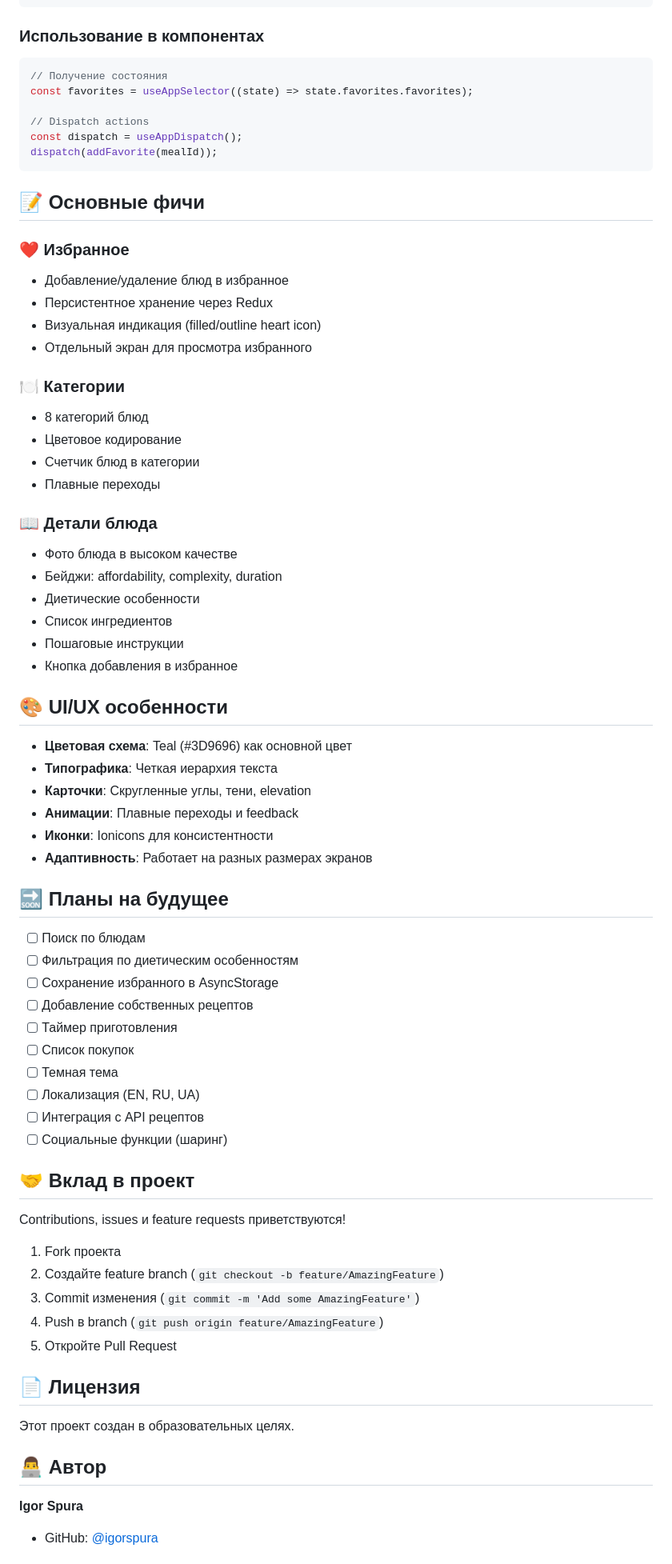
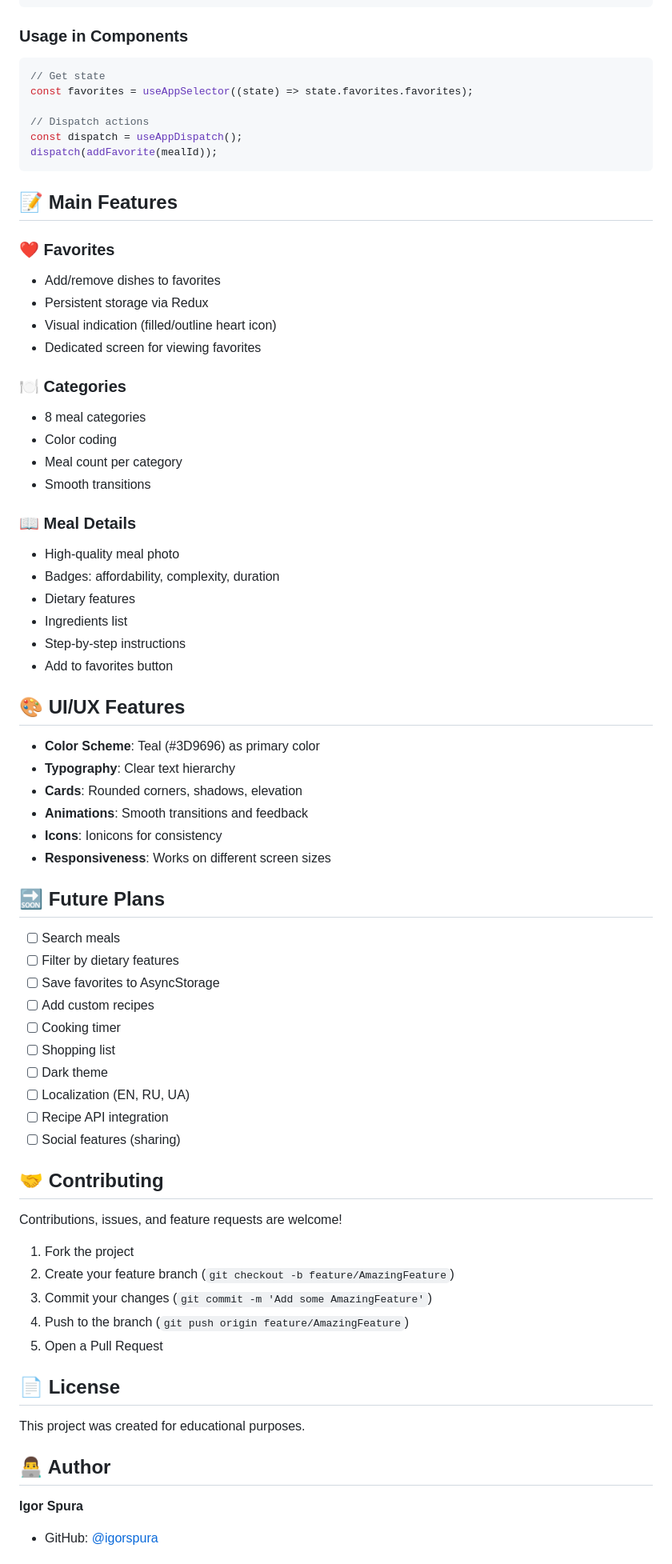
Before and after one commit to igor21211/mils-menu, a Markdown page: README.md, the part around the change printed below. Shown: that part at 80% size. Drawn GitHub-style.

````diff
--- a/README.md
+++ b/README.md
@@ -178,9 +178,9 @@ const favoritesSlice = createSlice({
 });
 ```
 
-### Использование в компонентах
+### Usage in Components
 ```typescript
-// Получение состояния
+// Get state
 const favorites = useAppSelector((state) => state.favorites.favorites);
 
 // Dispatch actions
@@ -188,65 +188,65 @@ const dispatch = useAppDispatch();
 dispatch(addFavorite(mealId));
 ```
 
-## 📝 Основные фичи
+## 📝 Main Features
 
-### ❤️ Избранное
-- Добавление/удаление блюд в избранное
-- Персистентное хранение через Redux
-- Визуальная индикация (filled/outline heart icon)
-- Отдельный экран для просмотра избранного
+### ❤️ Favorites
+- Add/remove dishes to favorites
+- Persistent storage via Redux
+- Visual indication (filled/outline heart icon)
+- Dedicated screen for viewing favorites
 
-### 🍽️ Категории
-- 8 категорий блюд
-- Цветовое кодирование
-- Счетчик блюд в категории
-- Плавные переходы
+### 🍽️ Categories
+- 8 meal categories
+- Color coding
+- Meal count per category
+- Smooth transitions
 
-### 📖 Детали блюда
-- Фото блюда в высоком качестве
-- Бейджи: affordability, complexity, duration
-- Диетические особенности
-- Список ингредиентов
-- Пошаговые инструкции
-- Кнопка добавления в избранное
+### 📖 Meal Details
+- High-quality meal photo
+- Badges: affordability, complexity, duration
+- Dietary features
+- Ingredients list
+- Step-by-step instructions
+- Add to favorites button
 
-## 🎨 UI/UX особенности
+## 🎨 UI/UX Features
 
-- **Цветовая схема**: Teal (#3D9696) как основной цвет
-- **Типографика**: Четкая иерархия текста
-- **Карточки**: Скругленные углы, тени, elevation
-- **Анимации**: Плавные переходы и feedback
-- **Иконки**: Ionicons для консистентности
-- **Адаптивность**: Работает на разных размерах экранов
+- **Color Scheme**: Teal (#3D9696) as primary color
+- **Typography**: Clear text hierarchy
+- **Cards**: Rounded corners, shadows, elevation
+- **Animations**: Smooth transitions and feedback
+- **Icons**: Ionicons for consistency
+- **Responsiveness**: Works on different screen sizes
 
-## 🔜 Планы на будущее
+## 🔜 Future Plans
 
-- [ ] Поиск по блюдам
-- [ ] Фильтрация по диетическим особенностям
-- [ ] Сохранение избранного в AsyncStorage
-- [ ] Добавление собственных рецептов
-- [ ] Таймер приготовления
-- [ ] Список покупок
-- [ ] Темная тема
-- [ ] Локализация (EN, RU, UA)
-- [ ] Интеграция с API рецептов
-- [ ] Социальные функции (шаринг)
+- [ ] Search meals
+- [ ] Filter by dietary features
+- [ ] Save favorites to AsyncStorage
+- [ ] Add custom recipes
+- [ ] Cooking timer
+- [ ] Shopping list
+- [ ] Dark theme
+- [ ] Localization (EN, RU, UA)
+- [ ] Recipe API integration
+- [ ] Social features (sharing)
 
-## 🤝 Вклад в проект
+## 🤝 Contributing
 
-Contributions, issues и feature requests приветствуются!
+Contributions, issues, and feature requests are welcome!
 
-1. Fork проекта
-2. Создайте feature branch (`git checkout -b feature/AmazingFeature`)
-3. Commit изменения (`git commit -m 'Add some AmazingFeature'`)
-4. Push в branch (`git push origin feature/AmazingFeature`)
-5. Откройте Pull Request
+1. Fork the project
+2. Create your feature branch (`git checkout -b feature/AmazingFeature`)
+3. Commit your changes (`git commit -m 'Add some AmazingFeature'`)
+4. Push to the branch (`git push origin feature/AmazingFeature`)
+5. Open a Pull Request
 
-## 📄 Лицензия
+## 📄 License
 
-Этот проект создан в образовательных целях.
+This project was created for educational purposes.
 
-## 👨‍💻 Автор
+## 👨‍💻 Author
 
 **Igor Spura**
 
````
Also changed, not shown: other parts of README.md (+93 -93 lines).
